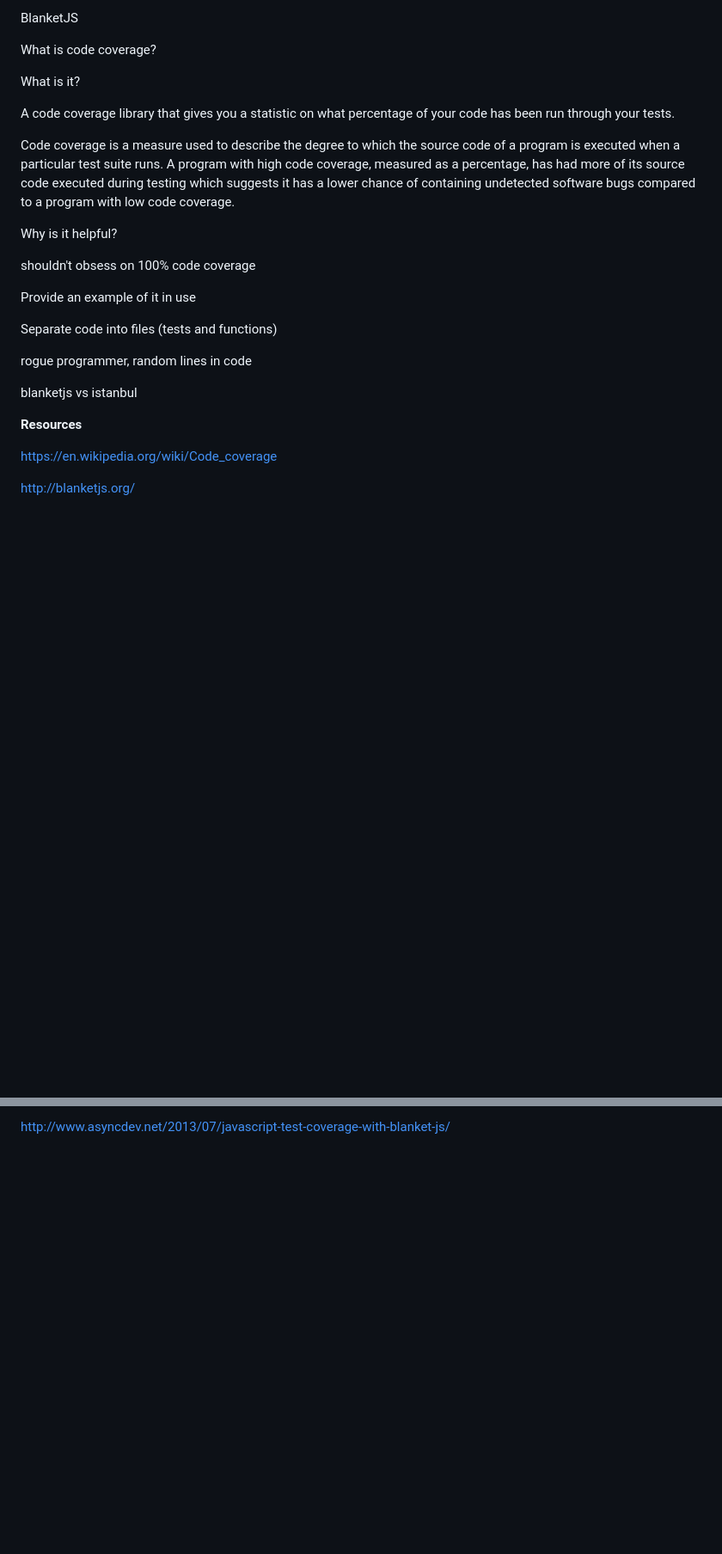
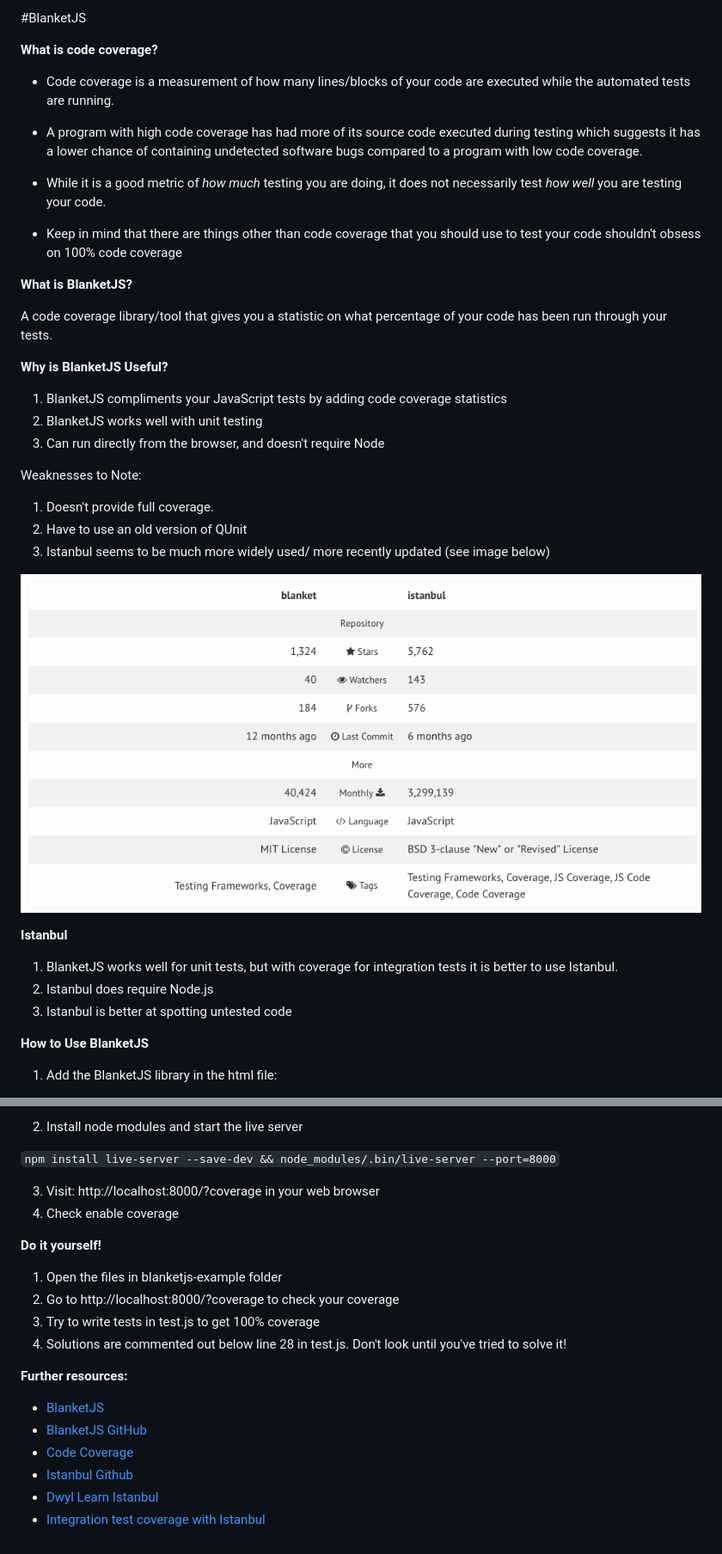
Before and after one commit to FAC10/research, a Markdown page: week-2/blanketjs.md, 2 parts joined by grey strips. Shown: that part at 86% size. GitHub-like rendering; pictures changed too: week-2/blanketjs.png (added); blank space fills up the shorter version.

Commit message:
Add blanketjs-example folder and update readme

```diff
--- a/week-2/blanketjs.md
+++ b/week-2/blanketjs.md
@@ -1,30 +1,39 @@
-BlanketJS
+#BlanketJS
 
-What is code coverage?
+**What is code coverage?**
 
-What is it?
+- Code coverage is a measurement of how many lines/blocks of your code are executed while the automated tests are running.
 
-A code coverage library that gives you a statistic on what percentage of your code has been run through your tests.
+- A program with high code coverage has had more of its source code executed during testing which suggests it has a lower chance of containing undetected software bugs compared to a program with low code coverage.
 
-Code coverage is a measure used to describe the degree to which the source code of a program is executed when a particular test suite runs. A program with high code coverage, measured as a percentage, has had more of its source code executed during testing which suggests it has a lower chance of containing undetected software bugs compared to a program with low code coverage.
+- While it is a good metric of _how much_ testing you are doing, it does not necessarily test _how well_ you are testing your code.
+- Keep in mind that there are things other than code coverage that you should use to test your code shouldn't obsess on 100% code coverage
 
-Why is it helpful?
+**What is BlanketJS?**
 
-shouldn't obsess on 100% code coverage
+A code coverage library/tool that gives you a statistic on what percentage of your code has been run through your tests.
 
-Provide an example of it in use
+**Why is BlanketJS Useful?**
 
-Separate code into files (tests and functions)
+1. BlanketJS compliments your JavaScript tests by adding code coverage statistics
+2. BlanketJS works well with unit testing
+3. Can run directly from the browser, and doesn't require Node
 
-rogue programmer, random lines in code
+Weaknesses to Note:
 
+1. Doesn't provide full coverage.
+2. Have to use an old version of QUnit
+3. Istanbul seems to be much more widely used/ more recently updated (see image below)
 
+![BlanketJS vs Istanbul](blanketjs.png)
 
-blanketjs vs istanbul
+**Istanbul**
 
-**Resources**
+1. BlanketJS works well for unit tests, but with coverage for integration tests it is better to use Istanbul.
+2. Istanbul does require Node.js
+3. Istanbul is better at spotting untested code
 
-https://en.wikipedia.org/wiki/Code_coverage
+**How to Use BlanketJS**
 
-http://blanketjs.org/
+1. Add the BlanketJS library in the html file:
 
@@ -32,2 +41,23 @@ http://www.mypersonalangle.com/tag/unit-tests-vs-system-tests/
 
-http://www.asyncdev.net/2013/07/javascript-test-coverage-with-blanket-js/
+2. Install node modules and start the live server
+
+`npm install live-server --save-dev && node_modules/.bin/live-server --port=8000`
+
+3. Visit: http://localhost:8000/?coverage in your web browser
+4. Check enable coverage
+
+**Do it yourself!**
+
+1. Open the files in blanketjs-example folder
+2. Go to http://localhost:8000/?coverage to check your coverage
+3. Try to write tests in test.js to get 100% coverage
+4. Solutions are commented out below line 28 in test.js. Don't look until you've tried to solve it!
+
+**Further resources:**
+
+* [BlanketJS](http://blanketjs.org/)
+* [BlanketJS GitHub](https://github.com/alex-seville/blanket)
+* [Code Coverage](http://treyhunner.com/code-coverage-talk/#/)
+* [Istanbul Github](https://github.com/gotwarlost/istanbul)
+* [Dwyl Learn Istanbul](https://github.com/dwyl/learn-istanbul)
+* [Integration test coverage with Istanbul](https://noamshemesh.wordpress.com/2014/07/05/integration-coverage-istanbul/)
```
Also changed, not shown: other parts of week-2/blanketjs.md (+1 -1 lines), 4 other files.
